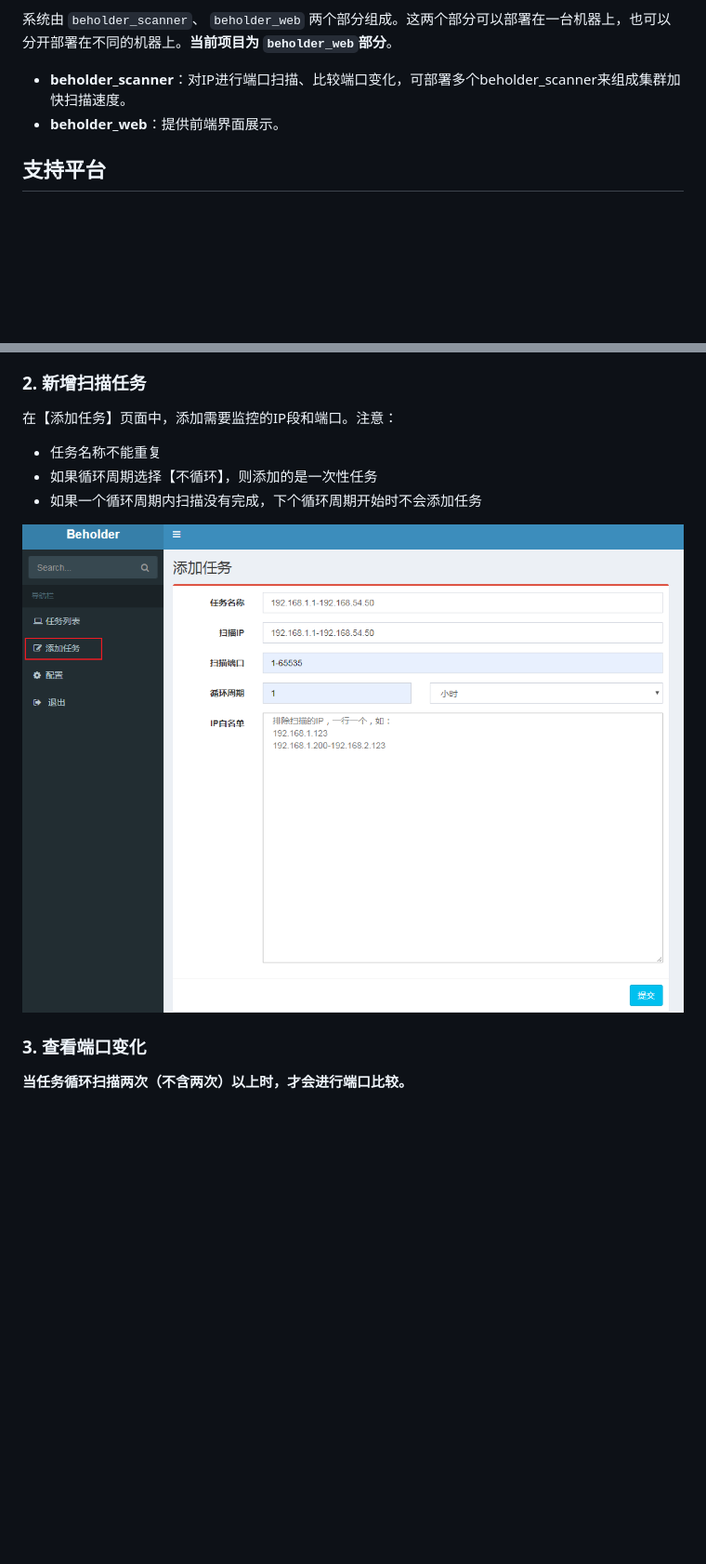
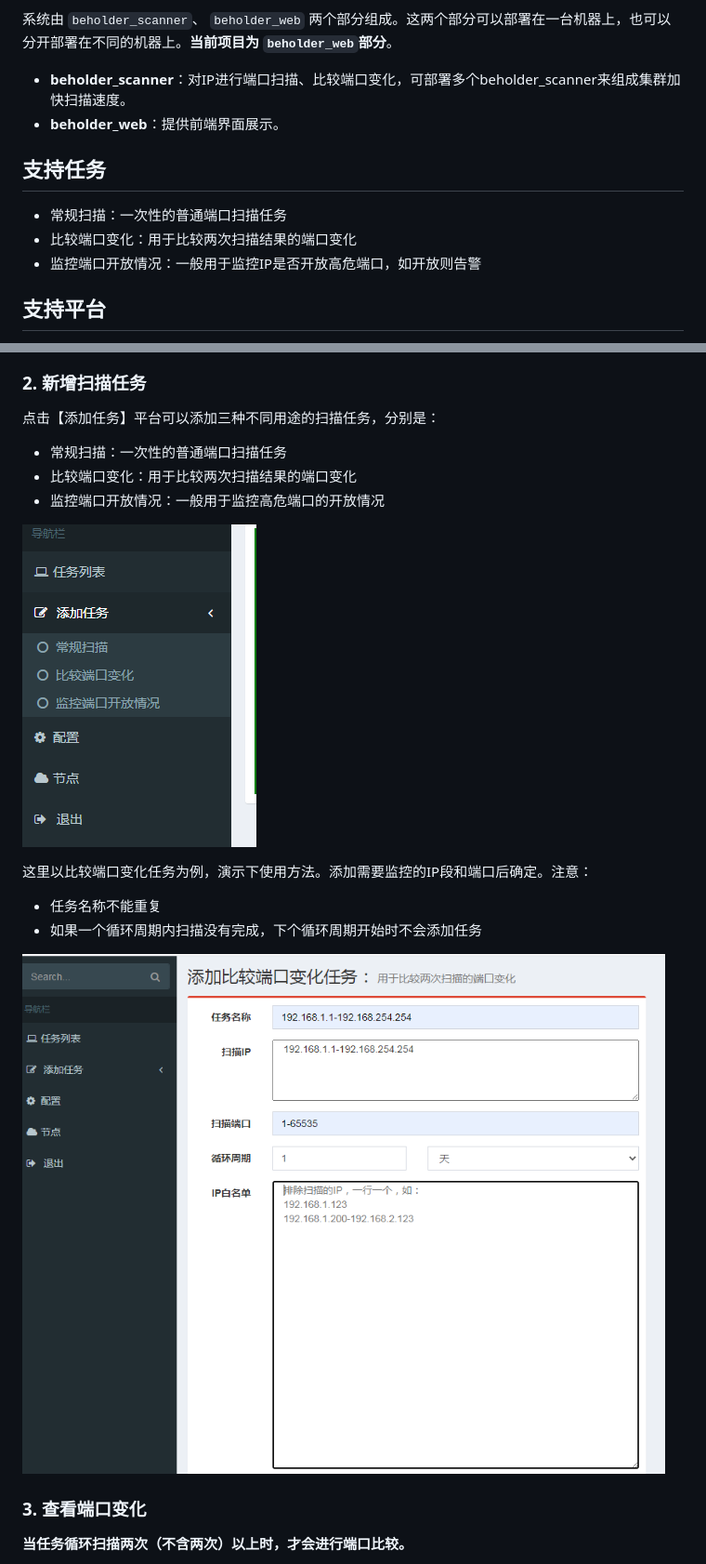
Before and after one commit to zj1244/beholder_web, a Markdown page: README.md, 2 parts joined by grey strips. Shown: that part at 93% size. Rendered like a GitHub page; pictures changed too: docs/pic/2.png, docs/pic/5.png (added); blank space fills up the shorter version.

```diff
--- a/README.md
+++ b/README.md
@@ -8,6 +8,12 @@
 
 * **beholder_scanner**：对IP进行端口扫描、比较端口变化，可部署多个beholder_scanner来组成集群加快扫描速度。
 * **beholder_web**：提供前端界面展示。
+
+## 支持任务
+
+* 常规扫描：一次性的普通端口扫描任务
+* 比较端口变化：用于比较两次扫描结果的端口变化
+* 监控端口开放情况：一般用于监控IP是否开放高危端口，如开放则告警
 
 ## 支持平台
 
@@ -37,9 +43,16 @@ web端和scanner端的整体部署步骤都集中在[scanner的README](https://g
 ![](docs/pic/1.png)
 
 ### 2. 新增扫描任务
-在【添加任务】页面中，添加需要监控的IP段和端口。注意：
+点击【添加任务】平台可以添加三种不同用途的扫描任务，分别是：
+
+* 常规扫描：一次性的普通端口扫描任务
+* 比较端口变化：用于比较两次扫描结果的端口变化
+* 监控端口开放情况：一般用于监控高危端口的开放情况
+
+![](docs/pic/5.png)
+
+这里以比较端口变化任务为例，演示下使用方法。添加需要监控的IP段和端口后确定。注意：
 * 任务名称不能重复
-* 如果循环周期选择【不循环】，则添加的是一次性任务
 * 如果一个循环周期内扫描没有完成，下个循环周期开始时不会添加任务
 
 ![](docs/pic/2.png)
```
Also changed, not shown: 16 other files.
